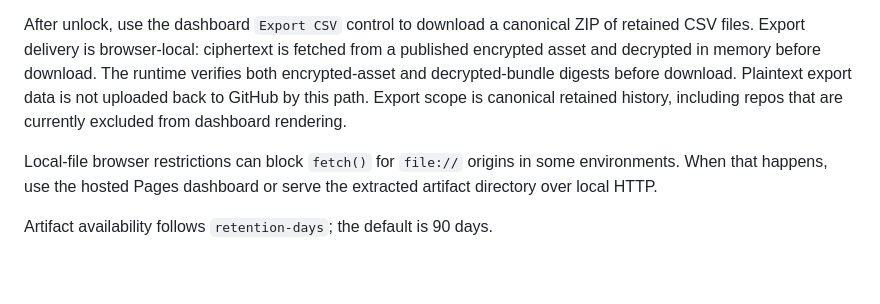
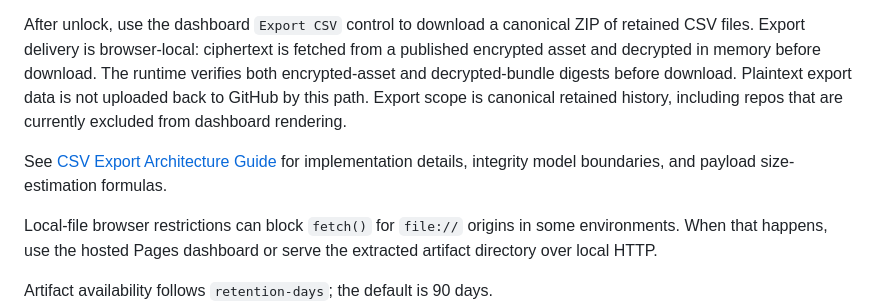
Before and after one commit to reponomics/reponomics-dashboard-action, a Markdown page: README.md, the part around the change. Drawn GitHub-style; blank space fills up the shorter version.

Commit message:
docs: add CSV export architecture and sizing guide

```diff
--- a/README.md
+++ b/README.md
@@ -90,6 +90,9 @@ digests before download. Plaintext export data is not uploaded back to GitHub
 by this path. Export scope is canonical retained history, including repos that
 are currently excluded from dashboard rendering.
 
+See [CSV Export Architecture Guide](./CSV_EXPORT.md) for implementation
+details, integrity model boundaries, and payload size-estimation formulas.
+
 Local-file browser restrictions can block `fetch()` for `file://` origins in
 some environments. When that happens, use the hosted Pages dashboard or serve
 the extracted artifact directory over local HTTP.
```
Also changed, not shown: CSV_EXPORT.md (added, +185 -0 lines).
